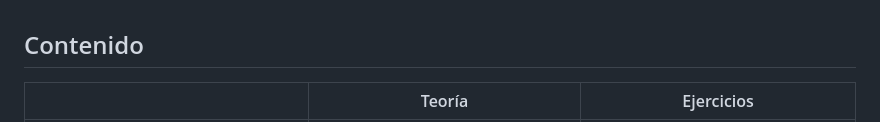
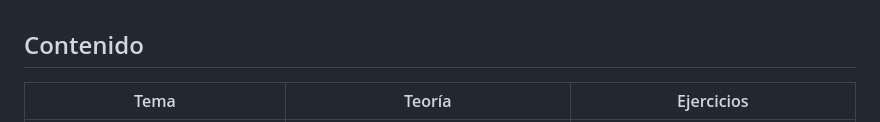
Before and after one commit to nlarrea/apuntes-de-python, a Markdown page: README.md, the part around one of its changes. Rendered like a GitHub page.

```diff
--- a/README.md
+++ b/README.md
@@ -19,5 +19,5 @@ Como siempre, los ejercicios están resueltos por mí, pero se agradece cualquie
 ## Contenido
 
 
-|  | Teoría | Ejercicios |
+| Tema | Teoría | Ejercicios |
 | --- | --- | --- |
```
Also changed, not shown: other parts of README.md (+12 -12 lines).
